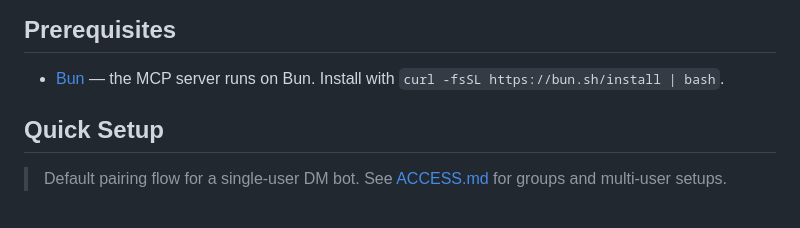
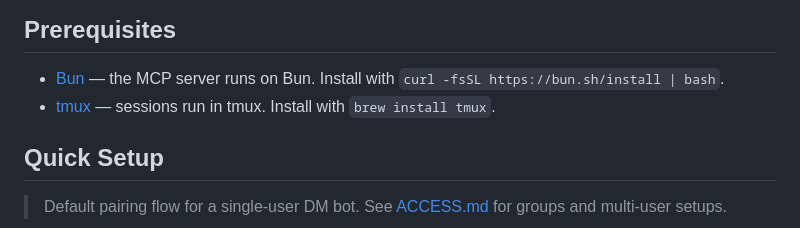
Before and after one commit to Koha101/hydra, a Markdown page: README.md, the part around the change. GitHub-like rendering.

Commit message:
Add tmux as prerequisite
Co-Authored-By: Claude Opus 4.6 (1M context) <noreply@anthropic.com>

```diff
--- a/README.md
+++ b/README.md
@@ -7,6 +7,7 @@ When the bot receives a message, the MCP server forwards it to Claude and provid
 ## Prerequisites
 
 - [Bun](https://bun.sh) — the MCP server runs on Bun. Install with `curl -fsSL https://bun.sh/install | bash`.
+- [tmux](https://github.com/tmux/tmux) — sessions run in tmux. Install with `brew install tmux`.
 
 ## Quick Setup
 > Default pairing flow for a single-user DM bot. See [ACCESS.md](./ACCESS.md) for groups and multi-user setups.
```
